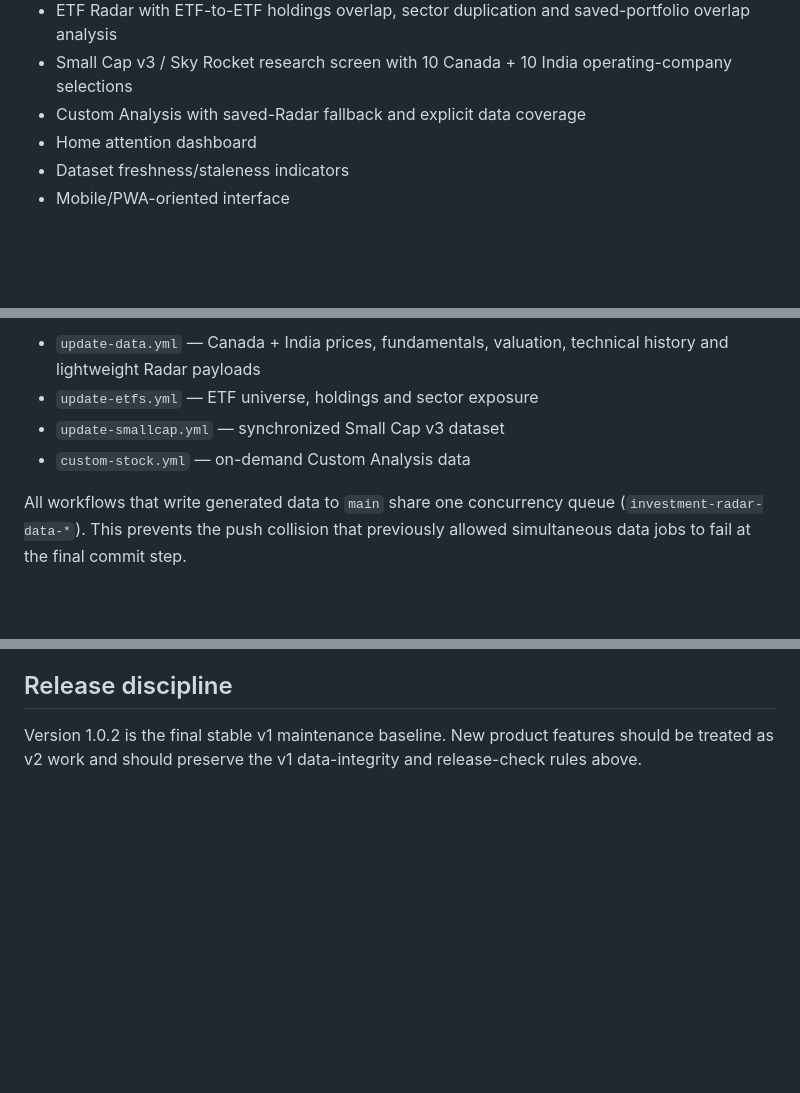
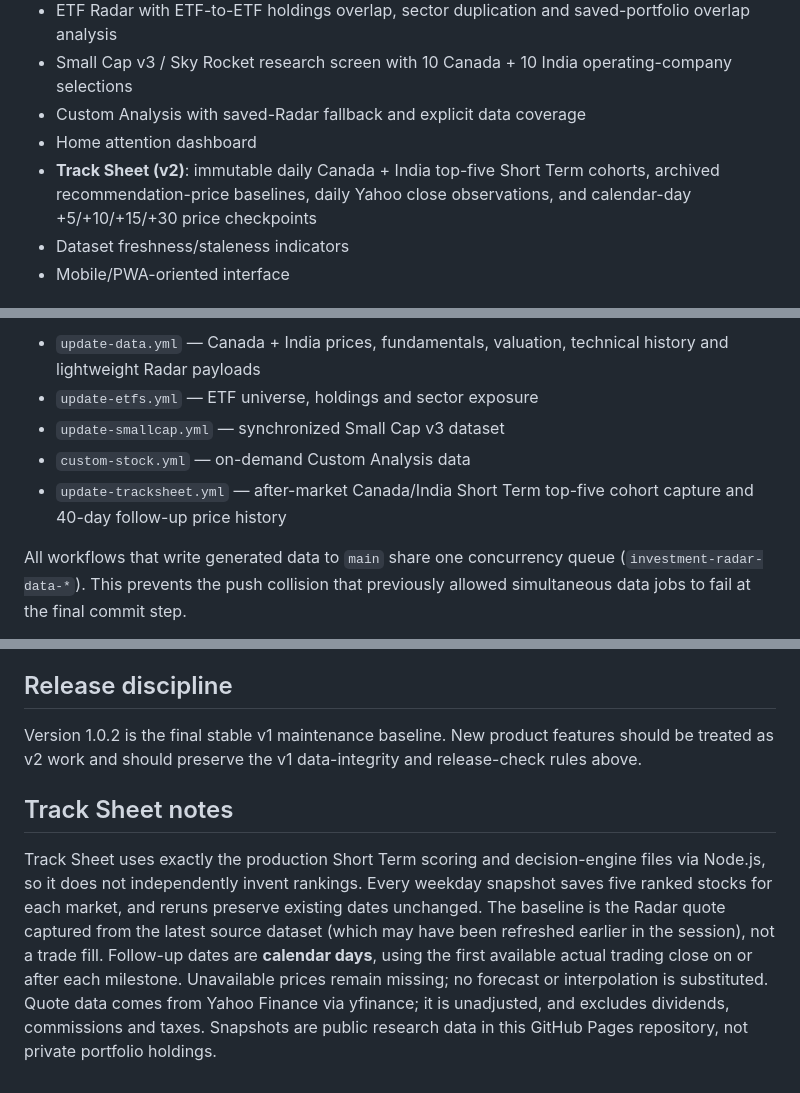
Before and after one commit to tusharkumar95/Investment_Radar, a Markdown page: README.md, 3 parts joined by grey strips. Drawn GitHub-style; blank space fills up the shorter version.

Commit message:
Document Track Sheet v2 and its price-tracking methodology

```diff
--- a/README.md
+++ b/README.md
@@ -18,6 +18,7 @@ Personal Canada + India investment research dashboard built for a mobile-first G
 - Small Cap v3 / Sky Rocket research screen with 10 Canada + 10 India operating-company selections
 - Custom Analysis with saved-Radar fallback and explicit data coverage
 - Home attention dashboard
+- **Track Sheet (v2)**: immutable daily Canada + India top-five Short Term cohorts, archived recommendation-price baselines, daily Yahoo close observations, and calendar-day +5/+10/+15/+30 price checkpoints
 - Dataset freshness/staleness indicators
 - Mobile/PWA-oriented interface
 
@@ -38,6 +39,7 @@ The active data-writing workflows are:
 - `update-etfs.yml` — ETF universe, holdings and sector exposure
 - `update-smallcap.yml` — synchronized Small Cap v3 dataset
 - `custom-stock.yml` — on-demand Custom Analysis data
+- `update-tracksheet.yml` — after-market Canada/India Short Term top-five cohort capture and 40-day follow-up price history
 
 All workflows that write generated data to `main` share one concurrency queue (`investment-radar-data-*`). This prevents the push collision that previously allowed simultaneous data jobs to fail at the final commit step.
 
@@ -72,3 +74,6 @@ The base/V2 scoring and valuation file pairs remain intentionally. The base scor
 
 ## Release discipline
 Version 1.0.2 is the final stable v1 maintenance baseline. New product features should be treated as v2 work and should preserve the v1 data-integrity and release-check rules above.
+
+## Track Sheet notes
+Track Sheet uses exactly the production Short Term scoring and decision-engine files via Node.js, so it does not independently invent rankings. Every weekday snapshot saves five ranked stocks for each market, and reruns preserve existing dates unchanged. The baseline is the Radar quote captured from the latest source dataset (which may have been refreshed earlier in the session), not a trade fill. Follow-up dates are **calendar days**, using the first available actual trading close on or after each milestone. Unavailable prices remain missing; no forecast or interpolation is substituted. Quote data comes from Yahoo Finance via yfinance; it is unadjusted, and excludes dividends, commissions and taxes. Snapshots are public research data in this GitHub Pages repository, not private portfolio holdings.
```
